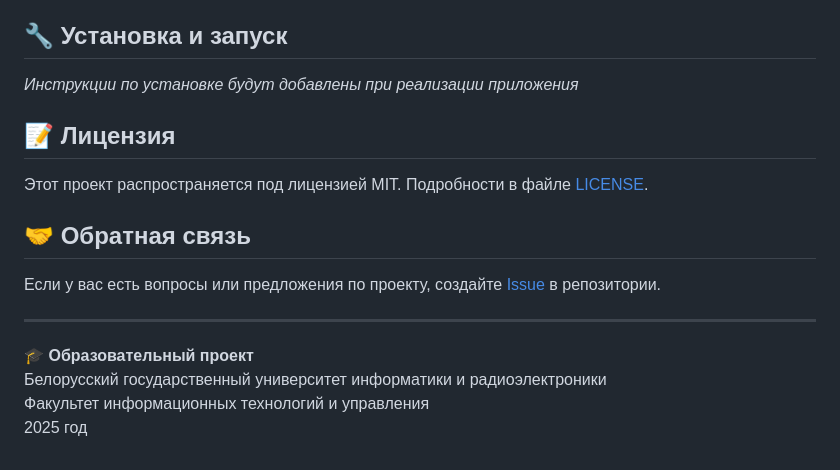
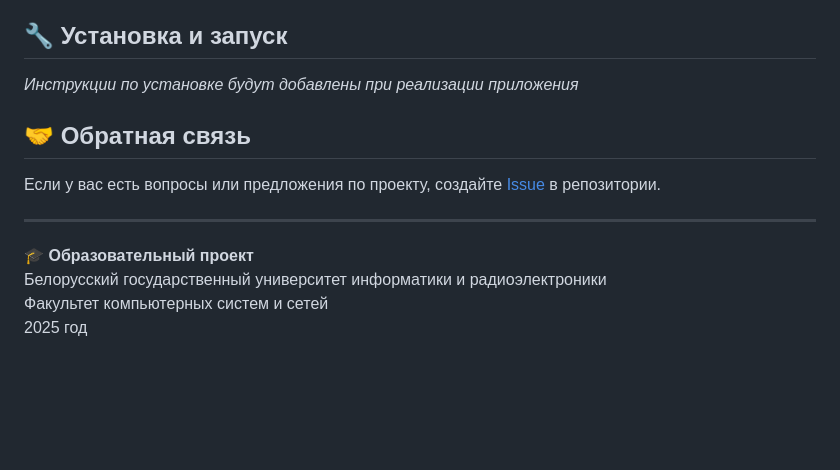
Before and after one commit to gotovkk/MyCarExpenses, a Markdown page: README.md, the part around one of its changes. GitHub-like rendering; blank space fills up the shorter version.

```diff
--- a/README.md
+++ b/README.md
@@ -111,10 +107,6 @@ MyCarExpenses/
 
 *Инструкции по установке будут добавлены при реализации приложения*
 
-## 📝 Лицензия
-
-Этот проект распространяется под лицензией MIT. Подробности в файле [LICENSE](LICENSE).
-
 ## 🤝 Обратная связь
 
 Если у вас есть вопросы или предложения по проекту, создайте [Issue](https://github.com/username/MyCarExpenses/issues) в репозитории.
@@ -123,5 +115,5 @@ MyCarExpenses/
 
 **🎓 Образовательный проект**
 Белорусский государственный университет информатики и радиоэлектроники
-Факультет информационных технологий и управления
+Факультет компьютерных систем и сетей
 2025 год
```
Also changed, not shown: other parts of README.md (+11 -15 lines).
